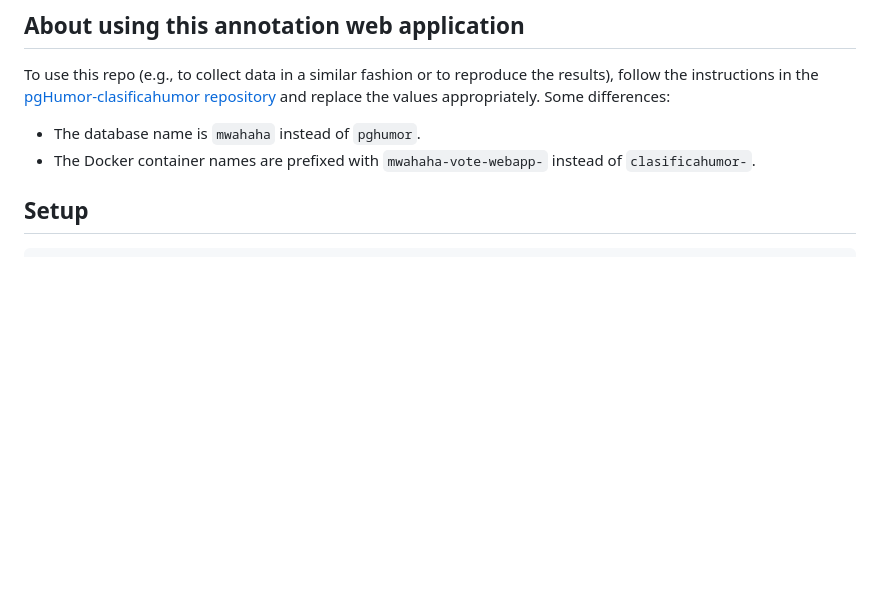
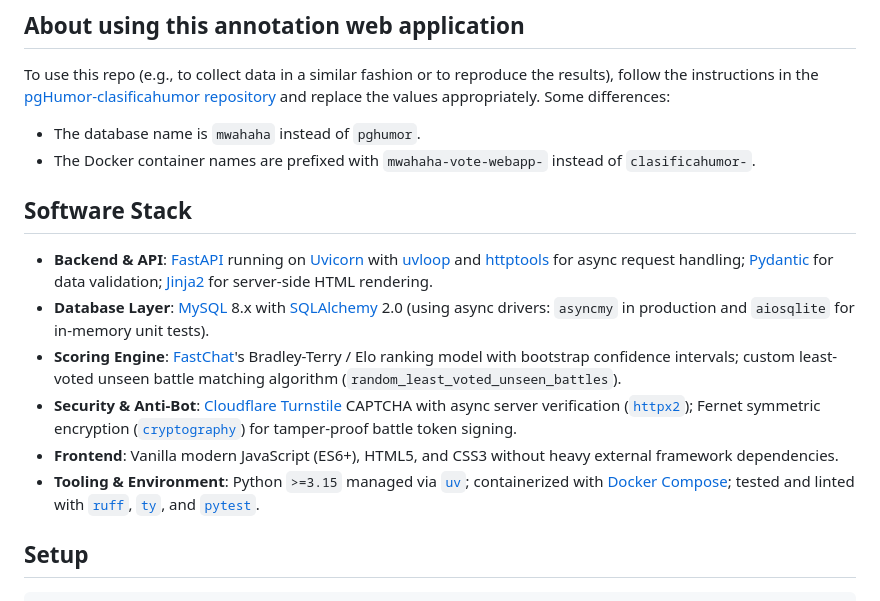
Before and after one commit to pln-fing-udelar/mwahaha-vote-webapp, a Markdown page: README.md, the part around the change. Drawn GitHub-style; blank space fills up the shorter version.

Commit message:
Add info on the software stack to the README

```diff
--- a/README.md
+++ b/README.md
@@ -25,6 +25,15 @@ Some differences:
 
 * The database name is `mwahaha` instead of `pghumor`.
 * The Docker container names are prefixed with `mwahaha-vote-webapp-` instead of `clasificahumor-`.
+
+## Software Stack
+
+* **Backend & API**: [FastAPI](https://fastapi.tiangolo.com/) running on [Uvicorn](https://www.uvicorn.org/) with [uvloop](https://github.com/MagicStack/uvloop) and [httptools](https://github.com/MagicStack/httptools) for async request handling; [Pydantic](https://docs.pydantic.dev/) for data validation; [Jinja2](https://jinja.palletsprojects.com/) for server-side HTML rendering.
+* **Database Layer**: [MySQL](https://www.mysql.com/) 8.x with [SQLAlchemy](https://www.sqlalchemy.org/) 2.0 (using async drivers: `asyncmy` in production and `aiosqlite` for in-memory unit tests).
+* **Scoring Engine**: [FastChat](https://github.com/lm-sys/FastChat)'s Bradley-Terry / Elo ranking model with bootstrap confidence intervals; custom least-voted unseen battle matching algorithm (`random_least_voted_unseen_battles`).
+* **Security & Anti-Bot**: [Cloudflare Turnstile](https://www.cloudflare.com/products/turnstile/) CAPTCHA with async server verification ([`httpx2`](https://pypi.org/project/httpx2/)); Fernet symmetric encryption ([`cryptography`](https://cryptography.io/)) for tamper-proof battle token signing.
+* **Frontend**: Vanilla modern JavaScript (ES6+), HTML5, and CSS3 without heavy external framework dependencies.
+* **Tooling & Environment**: Python `>=3.15` managed via [`uv`](https://docs.astral.sh/uv/); containerized with [Docker Compose](https://docs.docker.com/compose/); tested and linted with [`ruff`](https://docs.astral.sh/ruff/), [`ty`](https://github.com/astral-sh/ty), and [`pytest`](https://docs.pytest.org/).
 
 ## Setup
 
```
